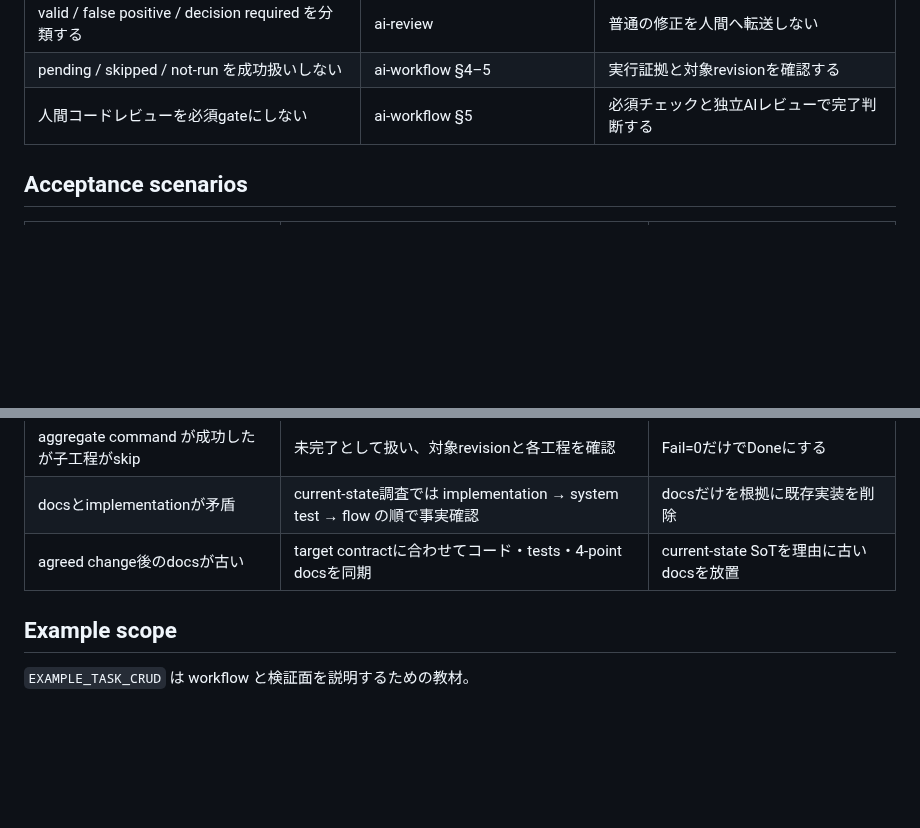
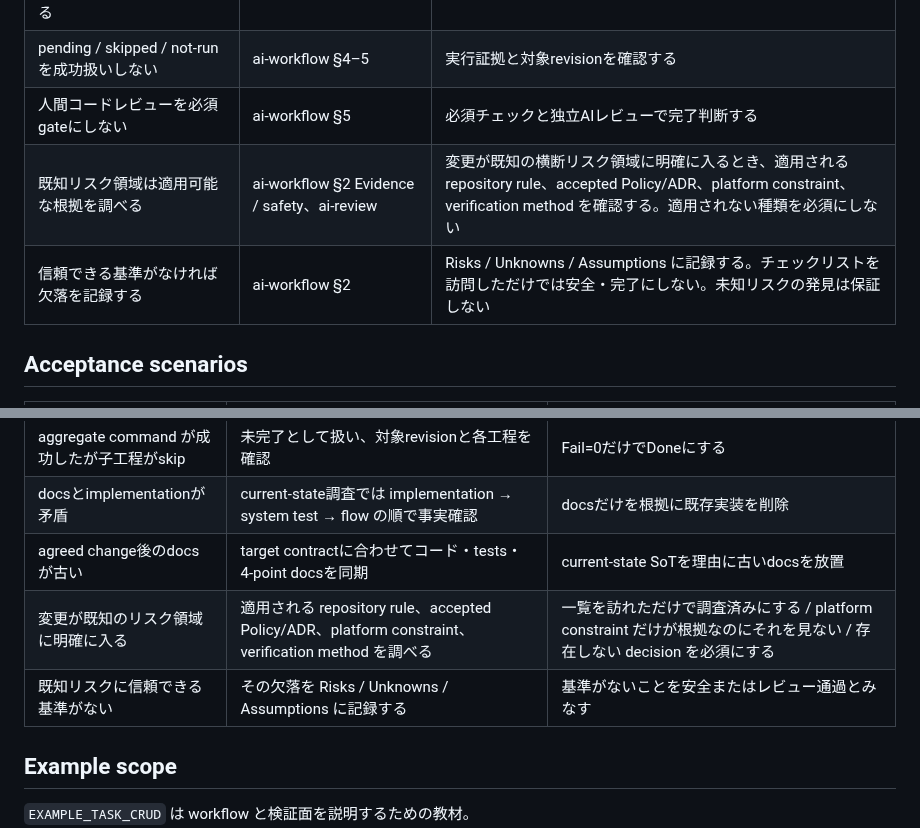
Before and after one commit to sm-wanko/Human-on-exception, a Markdown page: docs/testing/workflow-conformance.md, 2 parts joined by grey strips. GitHub-like rendering; blank space fills up the shorter version.

Commit message:
docs: align known-risk review evidence with workflow
Review asked for every evidence kind at once and dropped platform constraints, and the conformance scenarios did not cover a known risk with or without a trusted criterion.

Co-authored-by: Cursor <cursoragent@cursor.com>

```diff
--- a/docs/testing/workflow-conformance.md
+++ b/docs/testing/workflow-conformance.md
@@ -17,6 +17,8 @@ Human-on-Exception のルールが、単なる文章ではなく一貫した開
 | valid / false positive / decision required を分類する | ai-review | 普通の修正を人間へ転送しない |
 | pending / skipped / not-run を成功扱いしない | ai-workflow §4–5 | 実行証拠と対象revisionを確認する |
 | 人間コードレビューを必須gateにしない | ai-workflow §5 | 必須チェックと独立AIレビューで完了判断する |
+| 既知リスク領域は適用可能な根拠を調べる | ai-workflow §2 Evidence / safety、ai-review | 変更が既知の横断リスク領域に明確に入るとき、適用される repository rule、accepted Policy/ADR、platform constraint、verification method を確認する。適用されない種類を必須にしない |
+| 信頼できる基準がなければ欠落を記録する | ai-workflow §2 | Risks / Unknowns / Assumptions に記録する。チェックリストを訪問しただけでは安全・完了にしない。未知リスクの発見は保証しない |
 
 ## Acceptance scenarios
 
@@ -31,6 +33,8 @@ Human-on-Exception のルールが、単なる文章ではなく一貫した開
 | aggregate command が成功したが子工程がskip | 未完了として扱い、対象revisionと各工程を確認 | Fail=0だけでDoneにする |
 | docsとimplementationが矛盾 | current-state調査では implementation → system test → flow の順で事実確認 | docsだけを根拠に既存実装を削除 |
 | agreed change後のdocsが古い | target contractに合わせてコード・tests・4-point docsを同期 | current-state SoTを理由に古いdocsを放置 |
+| 変更が既知のリスク領域に明確に入る | 適用される repository rule、accepted Policy/ADR、platform constraint、verification method を調べる | 一覧を訪れただけで調査済みにする / platform constraint だけが根拠なのにそれを見ない / 存在しない decision を必須にする |
+| 既知リスクに信頼できる基準がない | その欠落を Risks / Unknowns / Assumptions に記録する | 基準がないことを安全またはレビュー通過とみなす |
 
 ## Example scope
 
```
Also changed, not shown: docs/rules/ai-review.md (+1 -1 lines).
